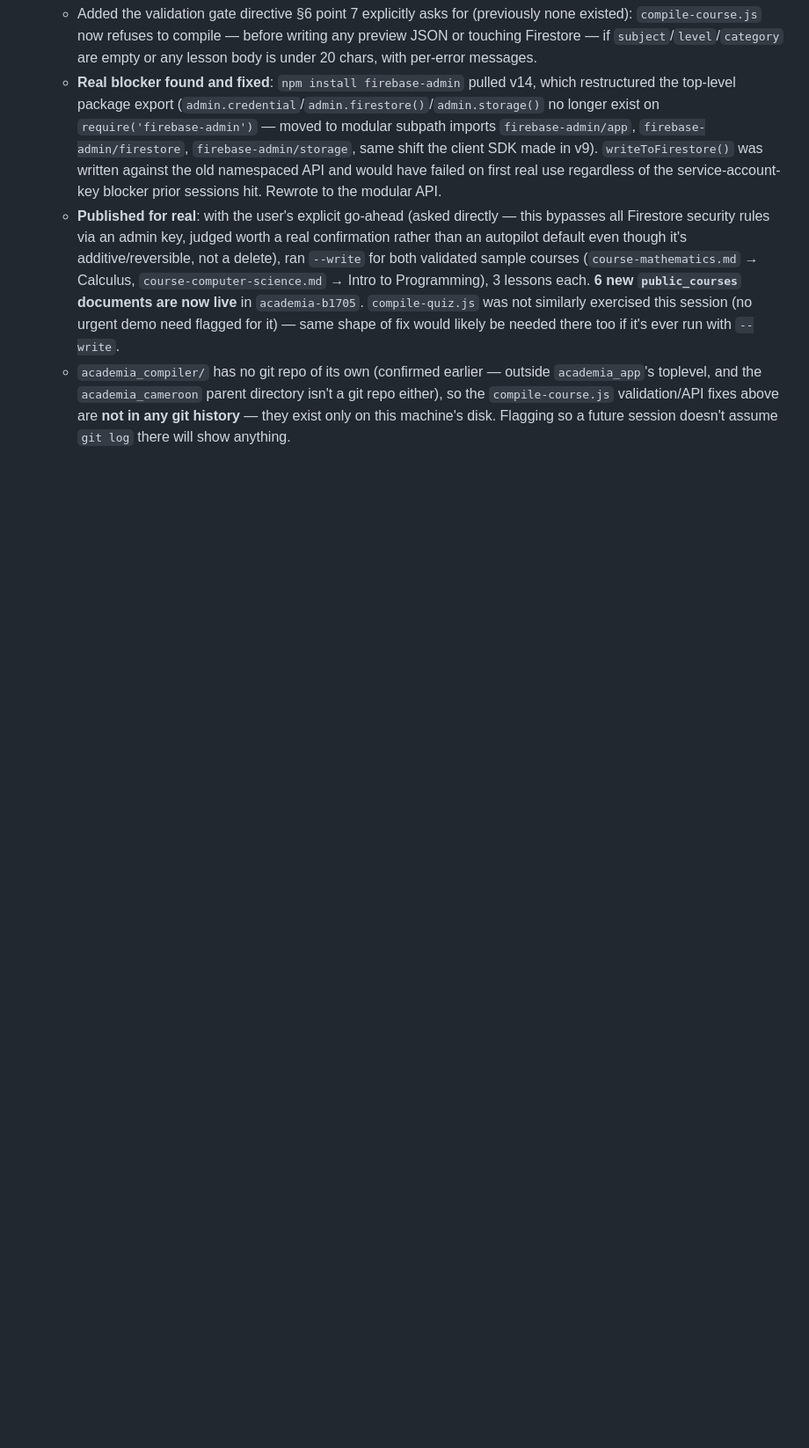
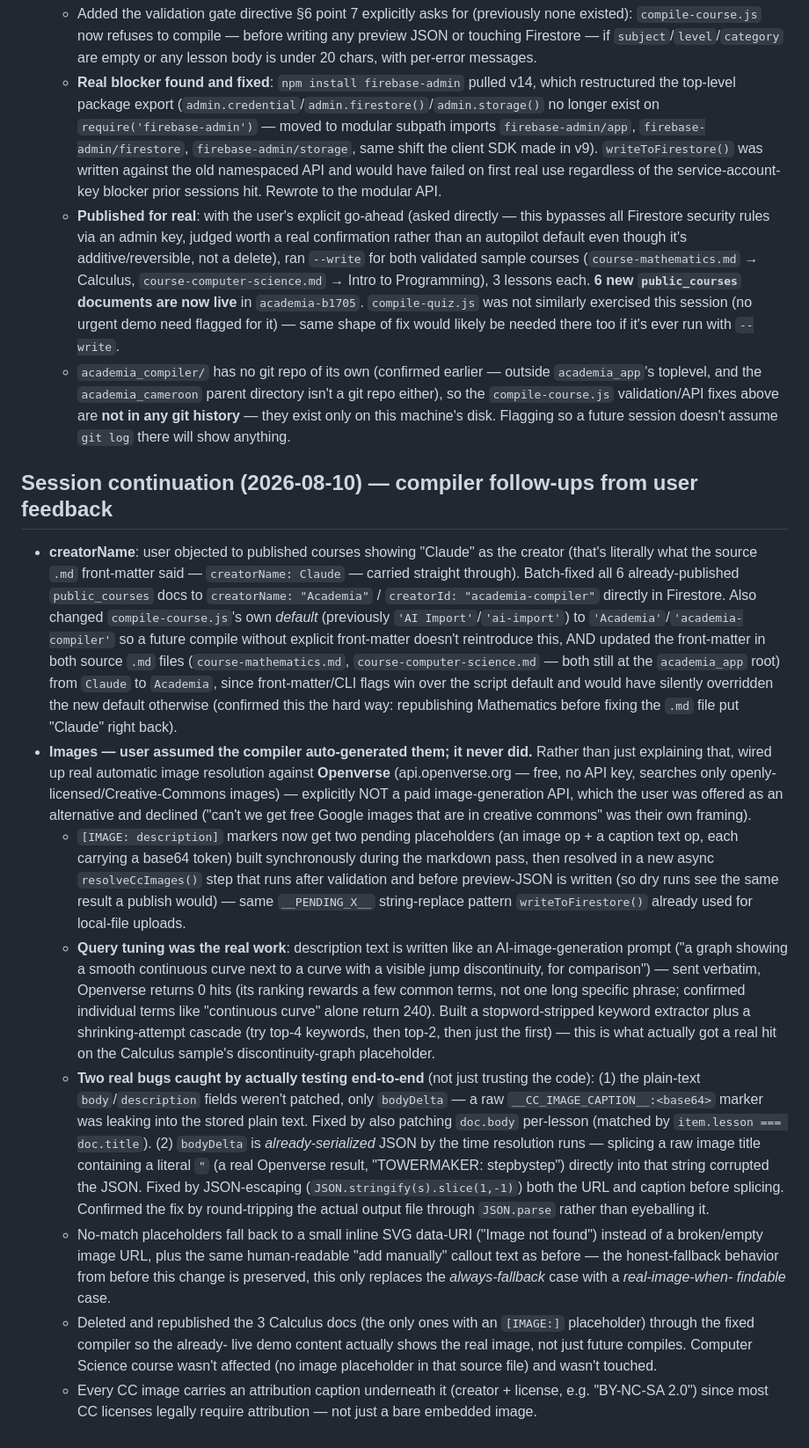
Before and after one commit to cavindelrey-jpg/ladybird_app, a Markdown page: docs/AUTOPILOT_LOG.md, the part around the change. Shown at 88% size. GitHub-like rendering; blank space fills up the shorter version.

Commit message:
Log compiler follow-ups: fixed creatorName defaulting to Claude, wired up real Openverse Creative Commons image resolution (free, no paid API)

```diff
--- a/docs/AUTOPILOT_LOG.md
+++ b/docs/AUTOPILOT_LOG.md
@@ -616,3 +616,71 @@ One line (or short paragraph) per non-obvious default chosen without stopping to
     validation/API fixes above are **not in any git history** — they
     exist only on this machine's disk. Flagging so a future session
     doesn't assume `git log` there will show anything.
+
+## Session continuation (2026-08-10) — compiler follow-ups from user feedback
+
+- **creatorName**: user objected to published courses showing "Claude"
+  as the creator (that's literally what the source `.md` front-matter
+  said — `creatorName: Claude` — carried straight through). Batch-fixed
+  all 6 already-published `public_courses` docs to `creatorName:
+  "Academia"` / `creatorId: "academia-compiler"` directly in Firestore.
+  Also changed `compile-course.js`'s own *default* (previously
+  `'AI Import'`/`'ai-import'`) to `'Academia'`/`'academia-compiler'` so
+  a future compile without explicit front-matter doesn't reintroduce
+  this, AND updated the front-matter in both source `.md` files
+  (`course-mathematics.md`, `course-computer-science.md` — both still at
+  the `academia_app` root) from `Claude` to `Academia`, since
+  front-matter/CLI flags win over the script default and would have
+  silently overridden the new default otherwise (confirmed this the
+  hard way: republishing Mathematics before fixing the `.md` file put
+  "Claude" right back).
+- **Images — user assumed the compiler auto-generated them; it never
+  did.** Rather than just explaining that, wired up real automatic
+  image resolution against **Openverse** (api.openverse.org — free,
+  no API key, searches only openly-licensed/Creative-Commons images) —
+  explicitly NOT a paid image-generation API, which the user was
+  offered as an alternative and declined ("can't we get free Google
+  images that are in creative commons" was their own framing).
+  - `[IMAGE: description]` markers now get two pending placeholders (an
+    image op + a caption text op, each carrying a base64 token) built
+    synchronously during the markdown pass, then resolved in a new
+    async `resolveCcImages()` step that runs after validation and
+    before preview-JSON is written (so dry runs see the same result a
+    publish would) — same `__PENDING_X__` string-replace pattern
+    `writeToFirestore()` already used for local-file uploads.
+  - **Query tuning was the real work**: description text is written
+    like an AI-image-generation prompt ("a graph showing a smooth
+    continuous curve next to a curve with a visible jump discontinuity,
+    for comparison") — sent verbatim, Openverse returns 0 hits (its
+    ranking rewards a few common terms, not one long specific phrase;
+    confirmed individual terms like "continuous curve" alone return
+    240). Built a stopword-stripped keyword extractor plus a
+    shrinking-attempt cascade (try top-4 keywords, then top-2, then
+    just the first) — this is what actually got a real hit on the
+    Calculus sample's discontinuity-graph placeholder.
+  - **Two real bugs caught by actually testing end-to-end** (not just
+    trusting the code): (1) the plain-text `body`/`description` fields
+    weren't patched, only `bodyDelta` — a raw
+    `__CC_IMAGE_CAPTION__:<base64>` marker was leaking into the stored
+    plain text. Fixed by also patching `doc.body` per-lesson (matched by
+    `item.lesson === doc.title`). (2) `bodyDelta` is *already-serialized*
+    JSON by the time resolution runs — splicing a raw image title
+    containing a literal `"` (a real Openverse result, "TOWERMAKER:
+    stepbystep") directly into that string corrupted the JSON. Fixed by
+    JSON-escaping (`JSON.stringify(s).slice(1,-1)`) both the URL and
+    caption before splicing. Confirmed the fix by round-tripping the
+    actual output file through `JSON.parse` rather than eyeballing it.
+  - No-match placeholders fall back to a small inline SVG data-URI
+    ("Image not found") instead of a broken/empty image URL, plus the
+    same human-readable "add manually" callout text as before — the
+    honest-fallback behavior from before this change is preserved, this
+    only replaces the *always-fallback* case with a *real-image-when-
+    findable* case.
+  - Deleted and republished the 3 Calculus docs (the only ones with an
+    `[IMAGE:]` placeholder) through the fixed compiler so the already-
+    live demo content actually shows the real image, not just future
+    compiles. Computer Science course wasn't affected (no image
+    placeholder in that source file) and wasn't touched.
+  - Every CC image carries an attribution caption underneath it
+    (creator + license, e.g. "BY-NC-SA 2.0") since most CC licenses
+    legally require attribution — not just a bare embedded image.
```
